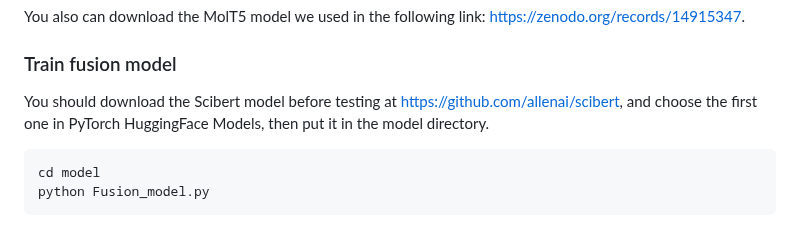
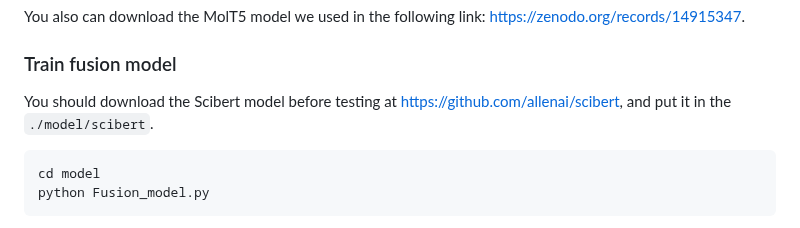
Before and after one commit to Kin-CL/RetroInText, a Markdown page: README.md, the part around the change. GitHub-like rendering.

````diff
--- a/README.md
+++ b/README.md
@@ -62,7 +62,7 @@ python run_translation.py --Fine-tune.txt
 You also can download the MolT5 model we used in the following link: [https://zenodo.org/records/14915347](https://zenodo.org/records/14915347).
 
 ### Train fusion model
-You should download the Scibert model before testing at [https://github.com/allenai/scibert](https://github.com/allenai/scibert), and choose the first one in PyTorch HuggingFace Models, then put it in the model directory.
+You should download the Scibert model before testing at [https://github.com/allenai/scibert](https://github.com/allenai/scibert), and put it in the ```./model/scibert```.
 
 ```bash
 cd model
````
